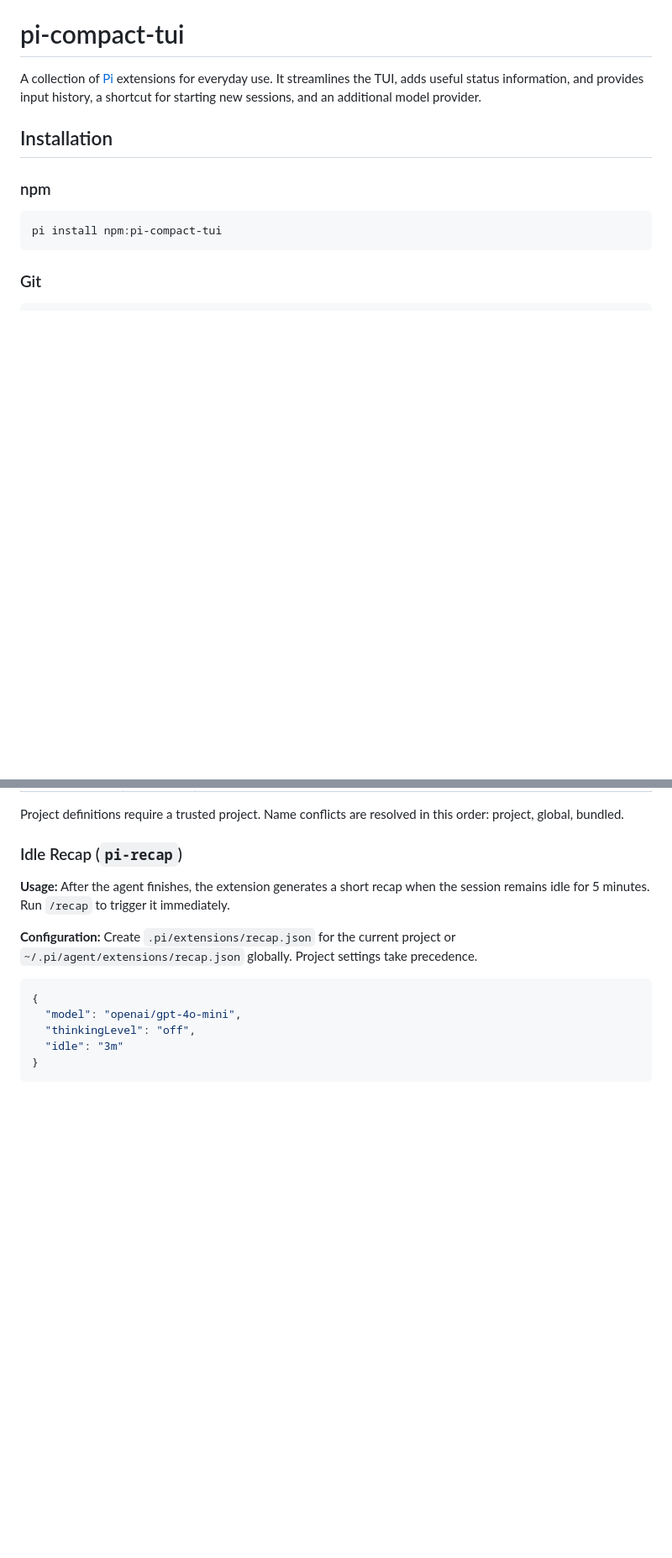
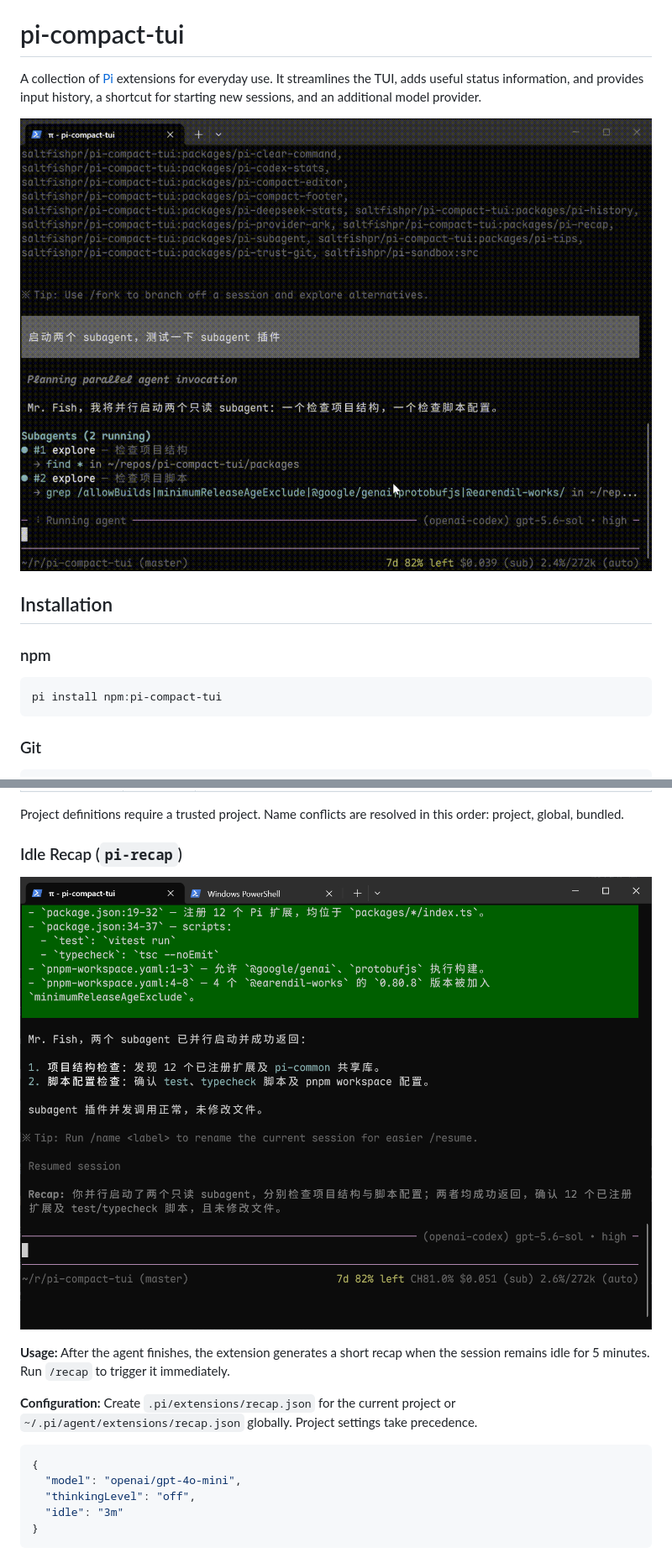
Before and after one commit to saltfishpr/pi-compact-tui, a Markdown page: README.md, 2 parts joined by grey strips. Shown at 84% size. Rendered like a GitHub page; pictures changed too: assets/demo.gif (added), assets/recap.png (added); blank space fills up the shorter version.

Commit message:
docs: add demo gif and recap screenshot to READMEs

```diff
--- a/README.md
+++ b/README.md
@@ -1,6 +1,8 @@
 # pi-compact-tui
 
 A collection of [Pi](https://pi.dev/) extensions for everyday use. It streamlines the TUI, adds useful status information, and provides input history, a shortcut for starting new sessions, and an additional model provider.
+
+![Demo](./assets/demo.gif)
 
 ## Installation
 
@@ -155,6 +157,8 @@ Project definitions require a trusted project. Name conflicts are resolved in th
 
 ### Idle Recap (`pi-recap`)
 
+![Recap](./assets/recap.png)
+
 **Usage:** After the agent finishes, the extension generates a short recap when the session remains idle for 5 minutes. Run `/recap` to trigger it immediately.
 
 **Configuration:** Create `.pi/extensions/recap.json` for the current project or `~/.pi/agent/extensions/recap.json` globally. Project settings take precedence.
```
Also changed, not shown: README.zh.md (+4 -0 lines).
